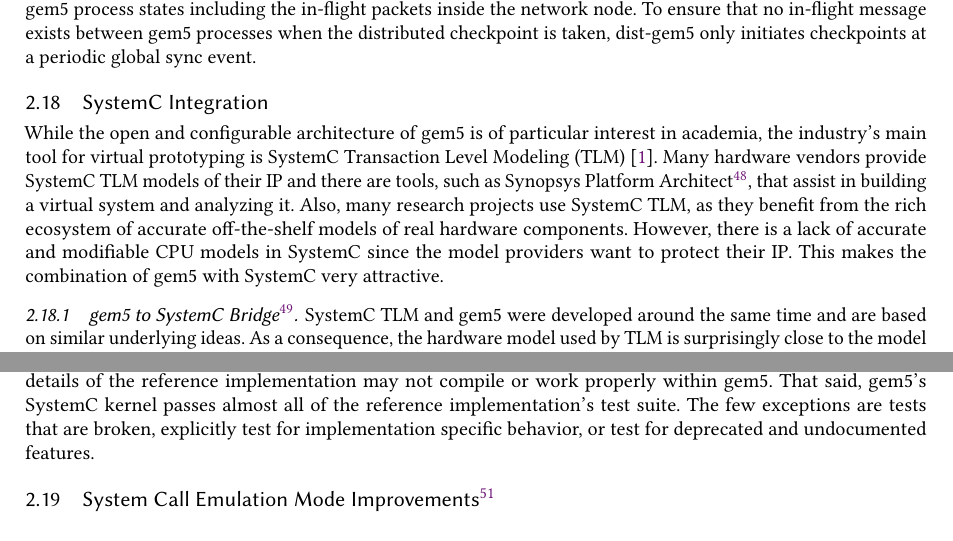
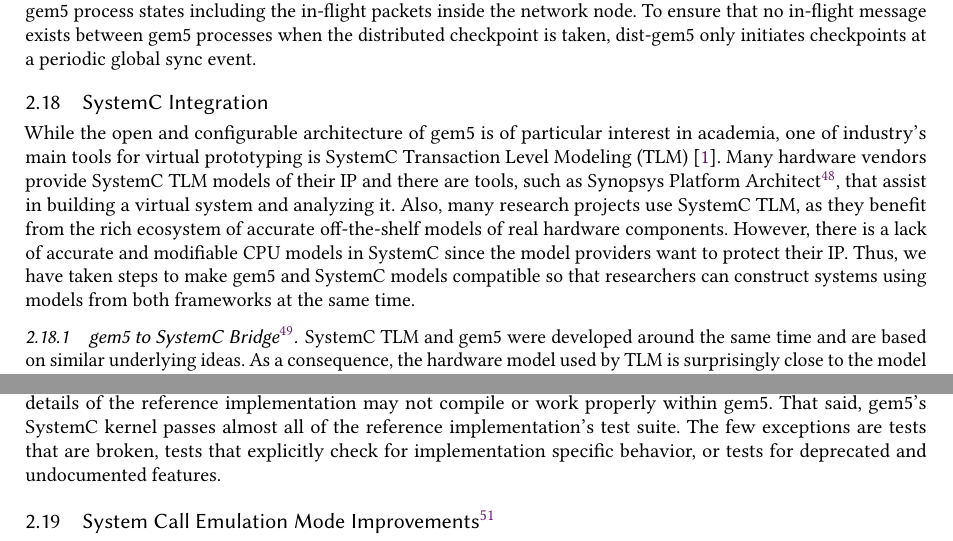
Before and after one commit to darchr/gem5-20-paper, a LaTeX paper (main.tex, which reads changes/systemc-integration.tex): two parts of pages 21 and 22 of 30, joined at a grey line, cut so that both start at the same text. Compiled offline with pdfLaTeX.

Commit message:
Update systemc section
This includes updates to the systemc figure to remove master/slave

Signed-off-by: Jason Lowe-Power <jason@lowepower.com>

```diff
--- a/changes/systemc-integration.tex
+++ b/changes/systemc-integration.tex
@@ -2,7 +2,7 @@
 \label{sec:systemc}
 
 While the open and configurable architecture of gem5 is of particular interest
-in academia, the industry's main tool for virtual prototyping is SystemC
+in academia, one of industry's main tools for virtual prototyping is SystemC
 Transaction Level Modeling (TLM)~\cite{systemc_ieee11}. Many hardware vendors
 provide SystemC TLM models of their IP and there are tools, such as Synopsys
 Platform Architect\footnote{\url{https://www.synopsys.com/verification/virtual-prototyping/platform-architect.html}},
@@ -10,8 +10,8 @@ that assist in building a virtual system and analyzing it. Also, many research
 projects use SystemC TLM, as they benefit from the rich ecosystem of accurate
 off-the-shelf models of real hardware components. However, there is a lack of
 accurate and modifiable CPU models in SystemC since the model providers want to
-protect their IP. This makes the combination of gem5 with SystemC very
-attractive.
+protect their IP.
+Thus, we have taken steps to make gem5 and SystemC models compatible so that researchers can construct systems using models from both frameworks at the same time.
 
 \subsubsection[gem5 to SystemC Bridge]{gem5 to SystemC Bridge\footnote{By Christian Menard, Matthias Jung, Abdul Mutaal Ahmad, and Jeronimo Castrillon}}
 
@@ -69,4 +69,4 @@ Existing models and \verb|c_main| implementations can generally be used as-is wi
 While some parts of gem5's SystemC implementation are taken from the open source reference implementation (most of the data structure library and TLM), the core implementation is new and based off of the SystemC standard.
 This means that code which depends on nonstandard features, behaviors, and implementation specific details of the reference implementation may not compile or work properly within gem5.
 That said, gem5's SystemC kernel passes almost all of the reference implementation's test suite.
-The few exceptions are tests that are broken, explicitly test for implementation specific behavior, or test for deprecated and undocumented features.
+The few exceptions are tests that are broken, tests that explicitly check for implementation specific behavior, or tests for deprecated and undocumented features.
```
Also changed, not shown: fig/gem5-systemc.svg (added), fig/gem5_to_systemc.pdf, fig/systemc_to_gem5.pdf, fig/twoway.pdf, main.pdf.
